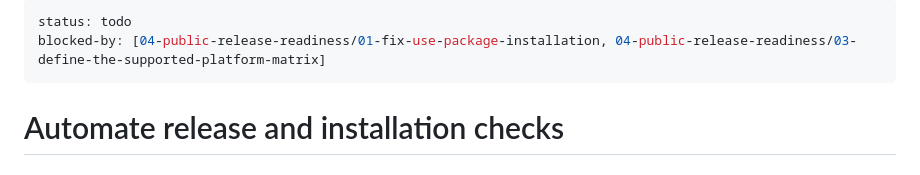
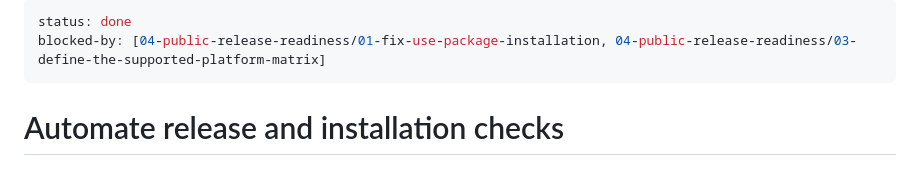
Before and after one commit to antonhibl/portal, a Markdown page: tasks/04-public-release-readiness/05-automate-release-and-installation-checks.md, the part around the change. Drawn GitHub-style.

Commit message:
done: 04-public-release-readiness/05-automate-release-and-installation-checks

```diff
--- a/tasks/04-public-release-readiness/05-automate-release-and-installation-checks.md
+++ b/tasks/04-public-release-readiness/05-automate-release-and-installation-checks.md
@@ -1,5 +1,5 @@
 ---
-status: todo
+status: done
 blocked-by: [04-public-release-readiness/01-fix-use-package-installation, 04-public-release-readiness/03-define-the-supported-platform-matrix]
 ---
 # Automate release and installation checks
```
